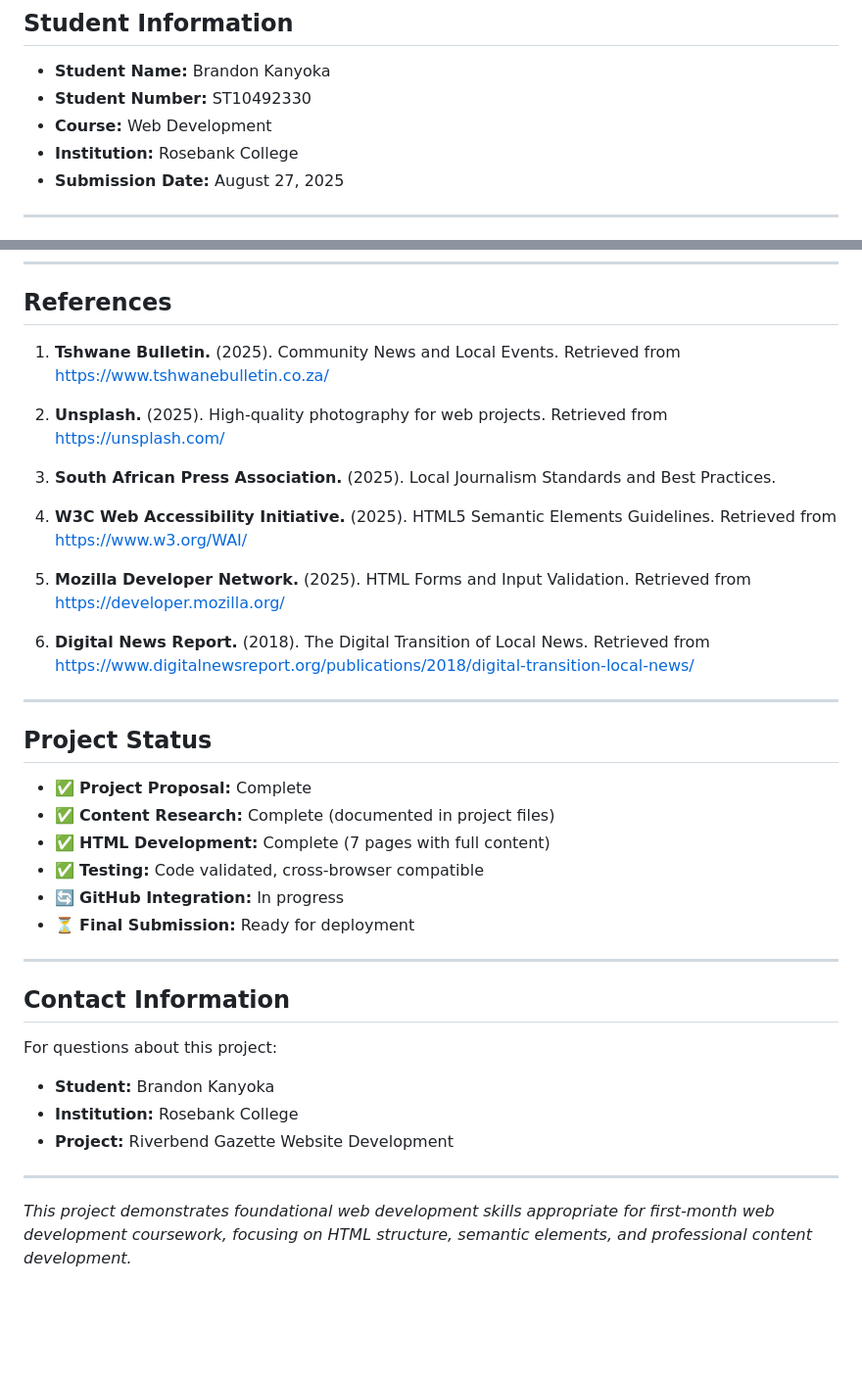
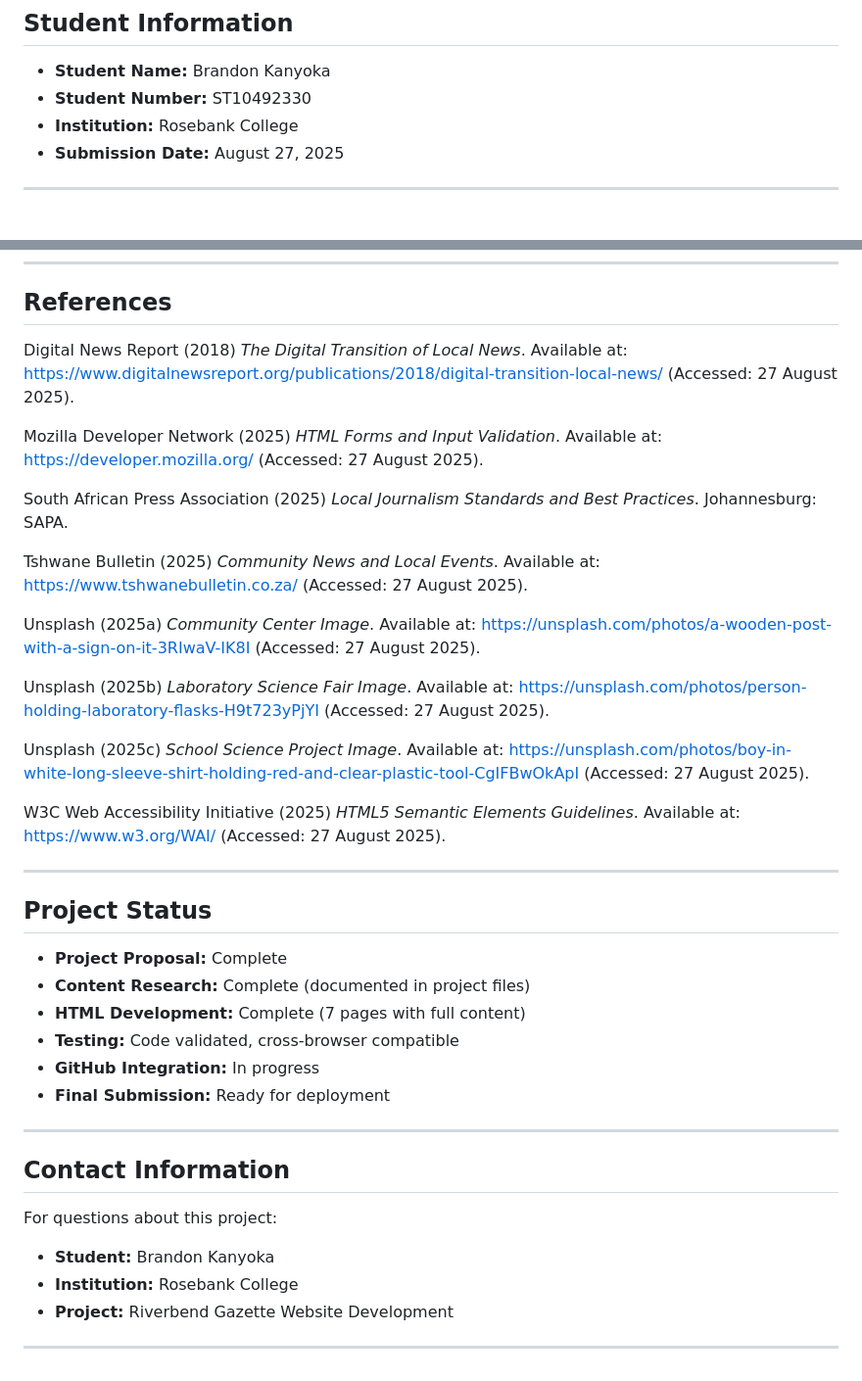
Before and after one commit to ddrutch/ST10492330WEDE, a Markdown page: README.md, 2 parts joined by grey strips. Shown at 98% size. Drawn GitHub-style; blank space fills up the shorter version.

Commit message:
Update README: Convert to Harvard referencing style and add specific Unsplash image citations

```diff
--- a/README.md
+++ b/README.md
@@ -3,7 +3,6 @@
 ## Student Information
 - **Student Name:** Brandon Kanyoka
 - **Student Number:** ST10492330
-- **Course:** Web Development
 - **Institution:** Rosebank College
 - **Submission Date:** August 27, 2025
 
@@ -175,28 +174,32 @@ riverbend-gazette/
 
 ## References
 
-1. **Tshwane Bulletin.** (2025). Community News and Local Events. Retrieved from https://www.tshwanebulletin.co.za/
+Digital News Report (2018) *The Digital Transition of Local News*. Available at: https://www.digitalnewsreport.org/publications/2018/digital-transition-local-news/ (Accessed: 27 August 2025).
 
-2. **Unsplash.** (2025). High-quality photography for web projects. Retrieved from https://unsplash.com/
+Mozilla Developer Network (2025) *HTML Forms and Input Validation*. Available at: https://developer.mozilla.org/ (Accessed: 27 August 2025).
 
-3. **South African Press Association.** (2025). Local Journalism Standards and Best Practices.
+South African Press Association (2025) *Local Journalism Standards and Best Practices*. Johannesburg: SAPA.
 
-4. **W3C Web Accessibility Initiative.** (2025). HTML5 Semantic Elements Guidelines. Retrieved from https://www.w3.org/WAI/
+Tshwane Bulletin (2025) *Community News and Local Events*. Available at: https://www.tshwanebulletin.co.za/ (Accessed: 27 August 2025).
 
-5. **Mozilla Developer Network.** (2025). HTML Forms and Input Validation. Retrieved from https://developer.mozilla.org/
+Unsplash (2025a) *Community Center Image*. Available at: https://unsplash.com/photos/a-wooden-post-with-a-sign-on-it-3RIwaV-IK8I (Accessed: 27 August 2025).
 
-6. **Digital News Report.** (2018). The Digital Transition of Local News. Retrieved from https://www.digitalnewsreport.org/publications/2018/digital-transition-local-news/
+Unsplash (2025b) *Laboratory Science Fair Image*. Available at: https://unsplash.com/photos/person-holding-laboratory-flasks-H9t723yPjYI (Accessed: 27 August 2025).
+
+Unsplash (2025c) *School Science Project Image*. Available at: https://unsplash.com/photos/boy-in-white-long-sleeve-shirt-holding-red-and-clear-plastic-tool-CgIFBwOkApI (Accessed: 27 August 2025).
+
+W3C Web Accessibility Initiative (2025) *HTML5 Semantic Elements Guidelines*. Available at: https://www.w3.org/WAI/ (Accessed: 27 August 2025).
 
 ---
 
 ## Project Status
 
-- ✅ **Project Proposal:** Complete
-- ✅ **Content Research:** Complete (documented in project files)
-- ✅ **HTML Development:** Complete (7 pages with full content)
-- ✅ **Testing:** Code validated, cross-browser compatible
-- 🔄 **GitHub Integration:** In progress
-- ⏳ **Final Submission:** Ready for deployment
+-  **Project Proposal:** Complete
+-  **Content Research:** Complete (documented in project files)
+-  **HTML Development:** Complete (7 pages with full content)
+-  **Testing:** Code validated, cross-browser compatible
+-  **GitHub Integration:** In progress
+-  **Final Submission:** Ready for deployment
 
 ---
 
@@ -208,5 +211,3 @@ For questions about this project:
 - **Project:** Riverbend Gazette Website Development
 
 ---
-
-*This project demonstrates foundational web development skills appropriate for first-month web development coursework, focusing on HTML structure, semantic elements, and professional content development.*
```
Also changed, not shown: other parts of README.md (+4 -4 lines).
